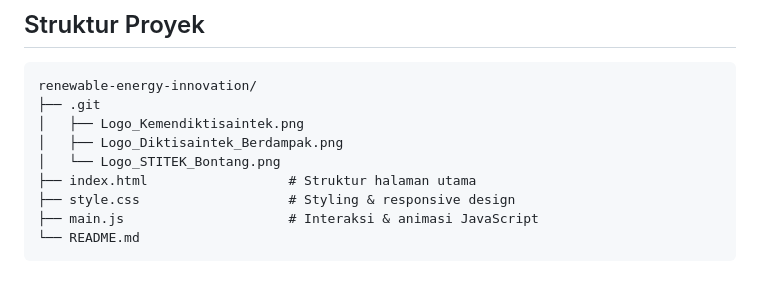
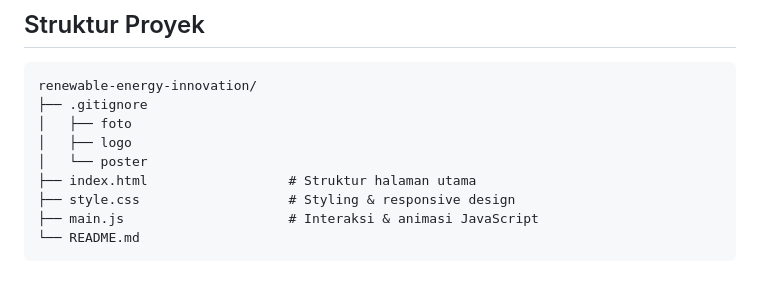
Before and after one commit to Jouqio/renewable-energy-innovation, a Markdown page: README.md, the part around the change. GitHub-like rendering.

Commit message:
formatting and structure
Removed logo files from project structure in README.

````diff
--- a/README.md
+++ b/README.md
@@ -78,10 +78,10 @@ Tiga pilar inovasi digital untuk pengelolaan energi cerdas:
 
 ```
 renewable-energy-innovation/
-├── .git
-│   ├── Logo_Kemendiktisaintek.png
-│   ├── Logo_Diktisaintek_Berdampak.png
-│   └── Logo_STITEK_Bontang.png
+├── .gitignore
+│   ├── foto
+│   ├── logo
+│   └── poster
 ├── index.html                  # Struktur halaman utama
 ├── style.css                   # Styling & responsive design
 ├── main.js                     # Interaksi & animasi JavaScript
````
